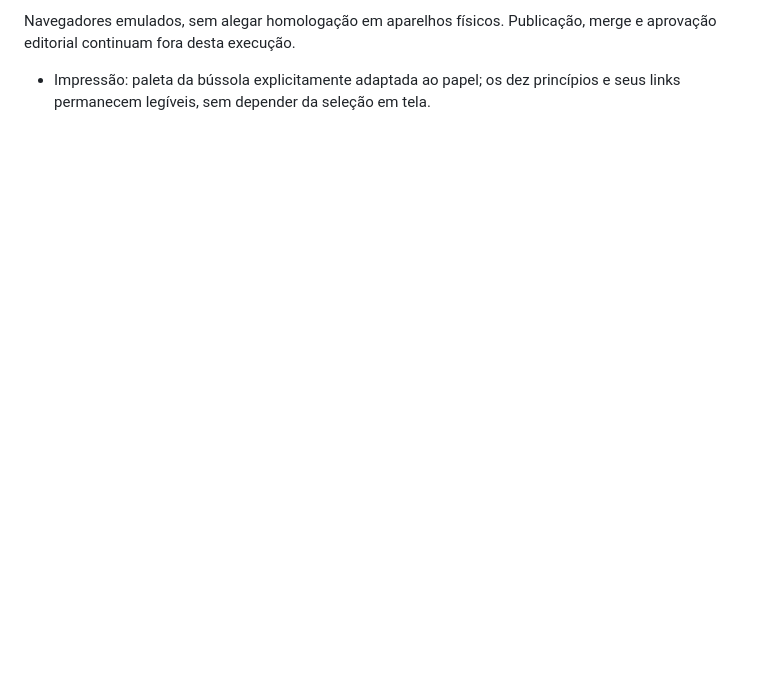
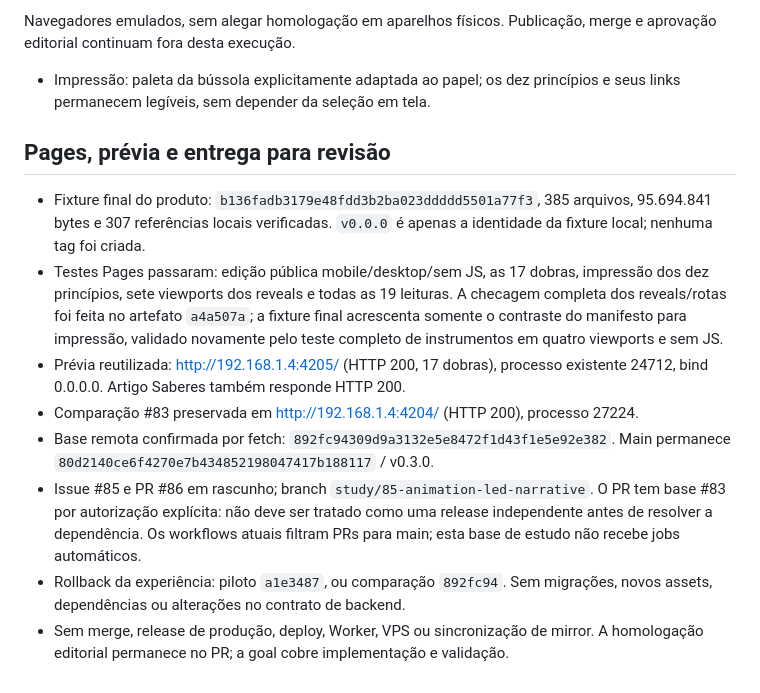
Before and after one commit to selvalabs/SoberaniaHome, a Markdown page: docs/FULL-NARRATIVE-85.md, the part around the change. GitHub-like rendering; blank space fills up the shorter version.

Commit message:
docs(#85): record final Pages validation, preview and rollback

```diff
--- a/docs/FULL-NARRATIVE-85.md
+++ b/docs/FULL-NARRATIVE-85.md
@@ -112,3 +112,27 @@ Navegadores emulados, sem alegar homologação em aparelhos físicos. Publicaç
 merge e aprovação editorial continuam fora desta execução.
 
 - Impressão: paleta da bússola explicitamente adaptada ao papel; os dez princípios e seus links permanecem legíveis, sem depender da seleção em tela.
+
+## Pages, prévia e entrega para revisão
+
+- Fixture final do produto: `b136fadb3179e48fdd3b2ba023ddddd5501a77f3`,
+  385 arquivos, 95.694.841 bytes e 307 referências locais verificadas.
+  `v0.0.0` é apenas a identidade da fixture local; nenhuma tag foi criada.
+- Testes Pages passaram: edição pública mobile/desktop/sem JS, as 17 dobras,
+  impressão dos dez princípios, sete viewports dos reveals e todas as 19 leituras.
+  A checagem completa dos reveals/rotas foi feita no artefato `a4a507a`; a fixture
+  final acrescenta somente o contraste do manifesto para impressão, validado
+  novamente pelo teste completo de instrumentos em quatro viewports e sem JS.
+- Prévia reutilizada: http://192.168.1.4:4205/ (HTTP 200, 17 dobras), processo
+  existente 24712, bind 0.0.0.0. Artigo Saberes também responde HTTP 200.
+- Comparação #83 preservada em http://192.168.1.4:4204/ (HTTP 200), processo 27224.
+- Base remota confirmada por fetch: `892fc94309d9a3132e5e8472f1d43f1e5e92e382`.
+  Main permanece `80d2140ce6f4270e7b434852198047417b188117` / v0.3.0.
+- Issue #85 e PR #86 em rascunho; branch `study/85-animation-led-narrative`.
+  O PR tem base #83 por autorização explícita: não deve ser tratado como uma
+  release independente antes de resolver a dependência. Os workflows atuais
+  filtram PRs para main; esta base de estudo não recebe jobs automáticos.
+- Rollback da experiência: piloto `a1e3487`, ou comparação `892fc94`.
+  Sem migrações, novos assets, dependências ou alterações no contrato de backend.
+- Sem merge, release de produção, deploy, Worker, VPS ou sincronização de mirror.
+  A homologação editorial permanece no PR; a goal cobre implementação e validação.
```
